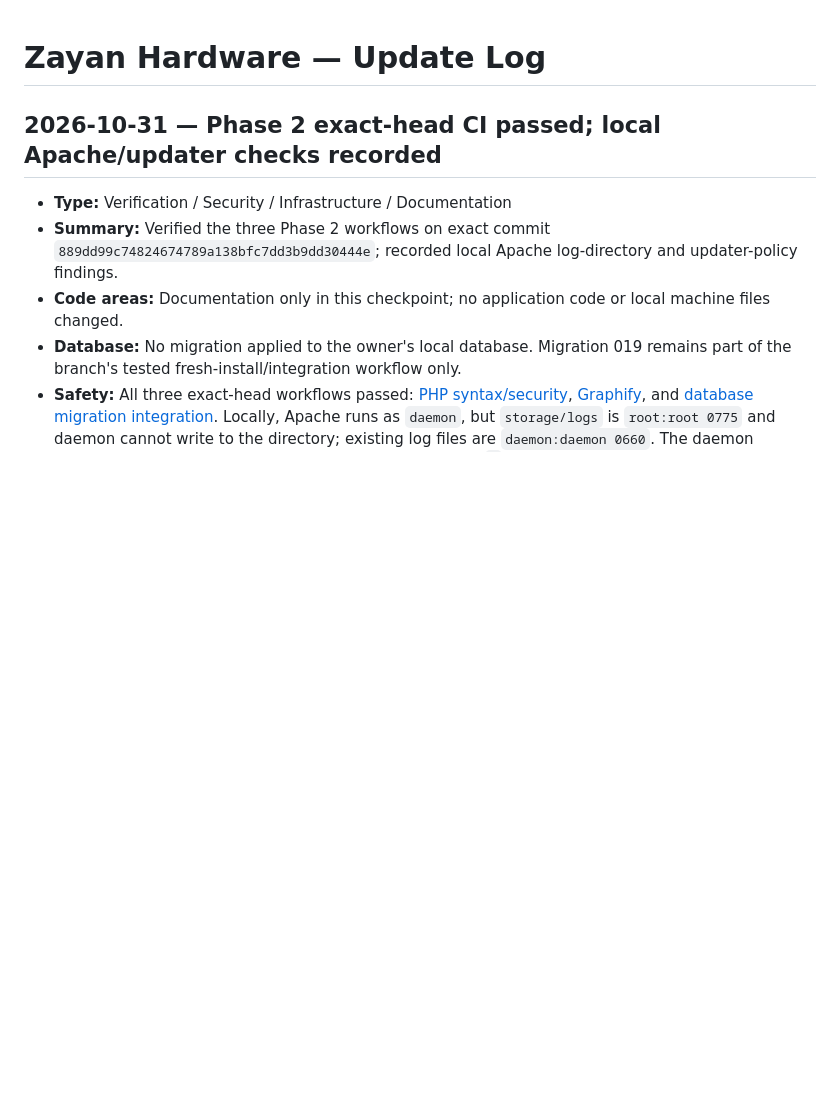
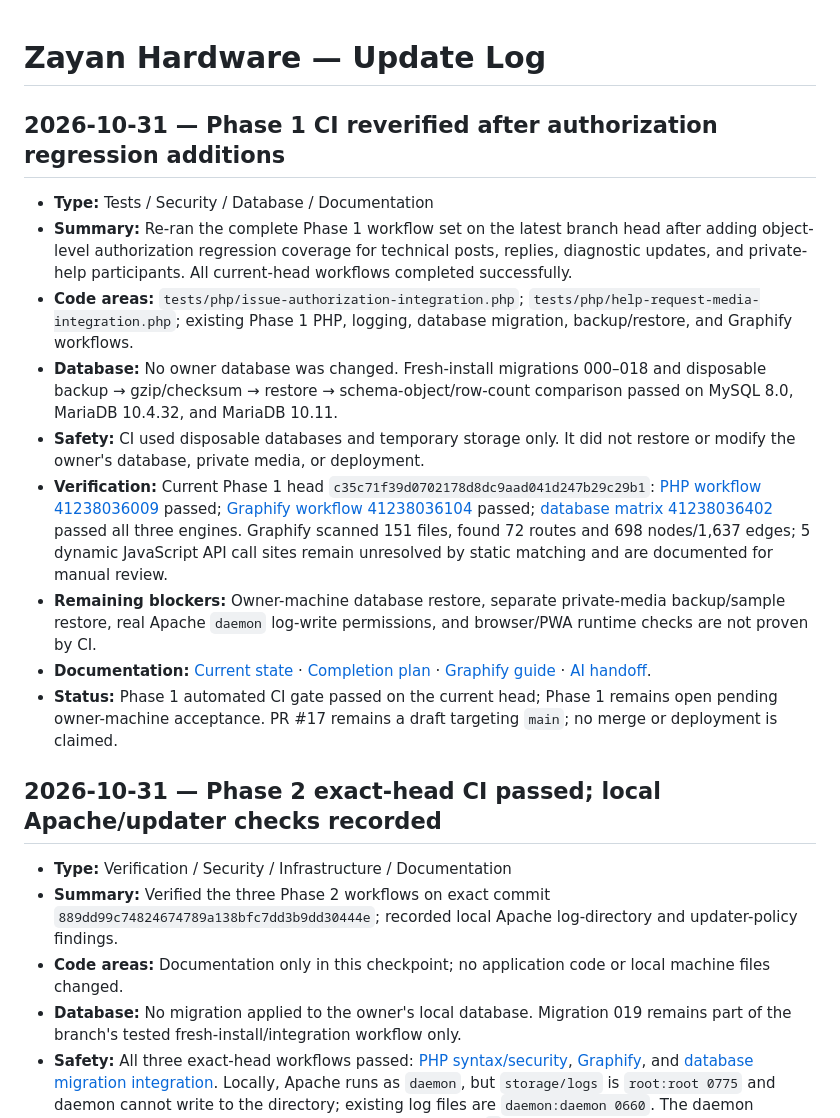
Before and after one commit to abdelhamidzayan/ZayanHardwareWebsite, a Markdown page: UPDATES.md, the part around the change. Drawn GitHub-style; blank space fills up the shorter version.

Commit message:
docs: include latest Phase 1 CI evidence in stacked release branch

```diff
--- a/UPDATES.md
+++ b/UPDATES.md
@@ -1,4 +1,17 @@
 # Zayan Hardware — Update Log
+
+
+## 2026-10-31 — Phase 1 CI reverified after authorization regression additions
+
+- **Type:** Tests / Security / Database / Documentation
+- **Summary:** Re-ran the complete Phase 1 workflow set on the latest branch head after adding object-level authorization regression coverage for technical posts, replies, diagnostic updates, and private-help participants. All current-head workflows completed successfully.
+- **Code areas:** `tests/php/issue-authorization-integration.php`; `tests/php/help-request-media-integration.php`; existing Phase 1 PHP, logging, database migration, backup/restore, and Graphify workflows.
+- **Database:** No owner database was changed. Fresh-install migrations 000–018 and disposable backup → gzip/checksum → restore → schema-object/row-count comparison passed on MySQL 8.0, MariaDB 10.4.32, and MariaDB 10.11.
+- **Safety:** CI used disposable databases and temporary storage only. It did not restore or modify the owner's database, private media, or deployment.
+- **Verification:** Current Phase 1 head `c35c71f39d0702178d8dc9aad041d247b29c29b1`: [PHP workflow 41238036009](https://github.com/abdelhamidzayan/ZayanHardwareWebsite/actions/runs/41238036009) passed; [Graphify workflow 41238036104](https://github.com/abdelhamidzayan/ZayanHardwareWebsite/actions/runs/41238036104) passed; [database matrix 41238036402](https://github.com/abdelhamidzayan/ZayanHardwareWebsite/actions/runs/41238036402) passed all three engines. Graphify scanned 151 files, found 72 routes and 698 nodes/1,637 edges; 5 dynamic JavaScript API call sites remain unresolved by static matching and are documented for manual review.
+- **Remaining blockers:** Owner-machine database restore, separate private-media backup/sample restore, real Apache `daemon` log-write permissions, and browser/PWA runtime checks are not proven by CI.
+- **Documentation:** [Current state](docs/CURRENT_STATE.md) · [Completion plan](docs/COMPLETION_PLAN.md) · [Graphify guide](docs/graphify.md) · [AI handoff](AI_CONTEXT.md).
+- **Status:** Phase 1 automated CI gate passed on the current head; Phase 1 remains open pending owner-machine acceptance. PR #17 remains a draft targeting `main`; no merge or deployment is claimed.
 
 ## 2026-10-31 — Phase 2 exact-head CI passed; local Apache/updater checks recorded
 
```
